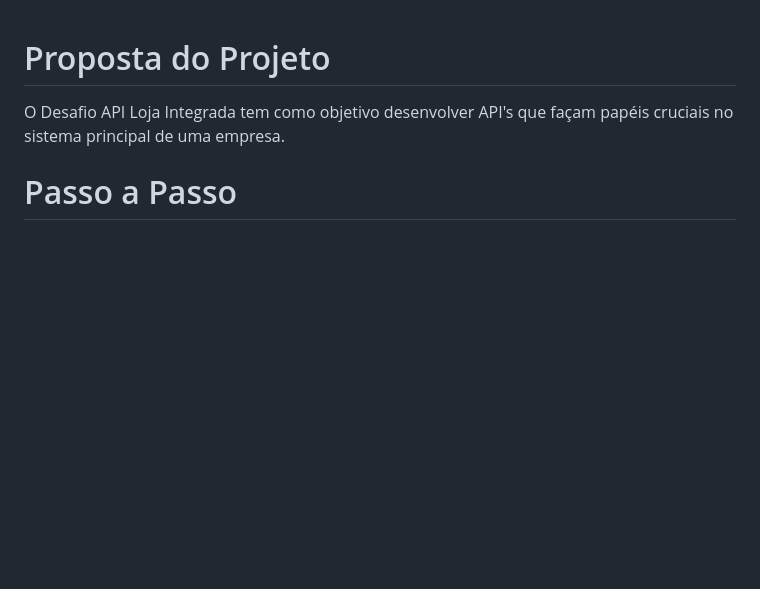
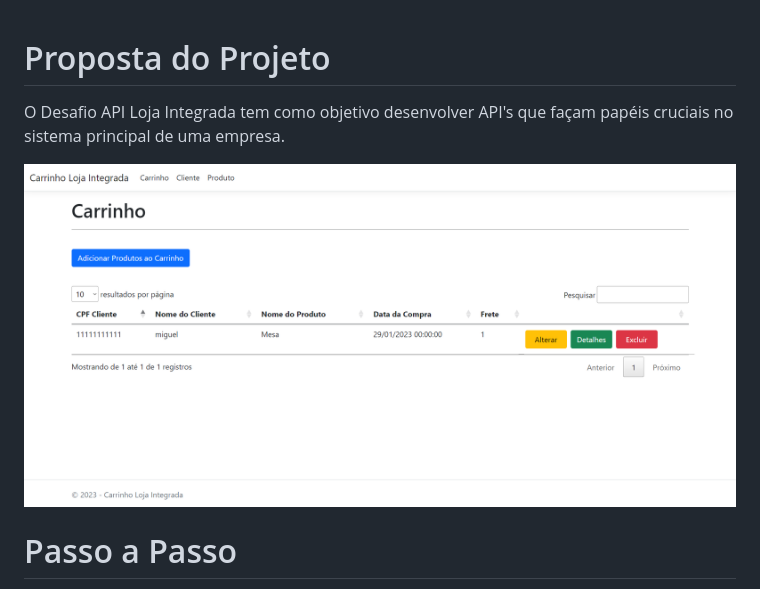
Before and after one commit to PowerKombate/Desafio-API-Loja-Integrada, a Markdown page: README.md, the part around the change. GitHub-like rendering; blank space fills up the shorter version.

Commit message:
Atualiza README.md

```diff
--- a/README.md
+++ b/README.md
@@ -1,6 +1,10 @@
 # Proposta do Projeto
 
 O Desafio API Loja Integrada tem como objetivo desenvolver API's que façam papéis cruciais no sistema principal de uma empresa.
+
+
+![alt text](/imagem_2023-01-31_142858093.png)
+
 
 # Passo a Passo
 
```
